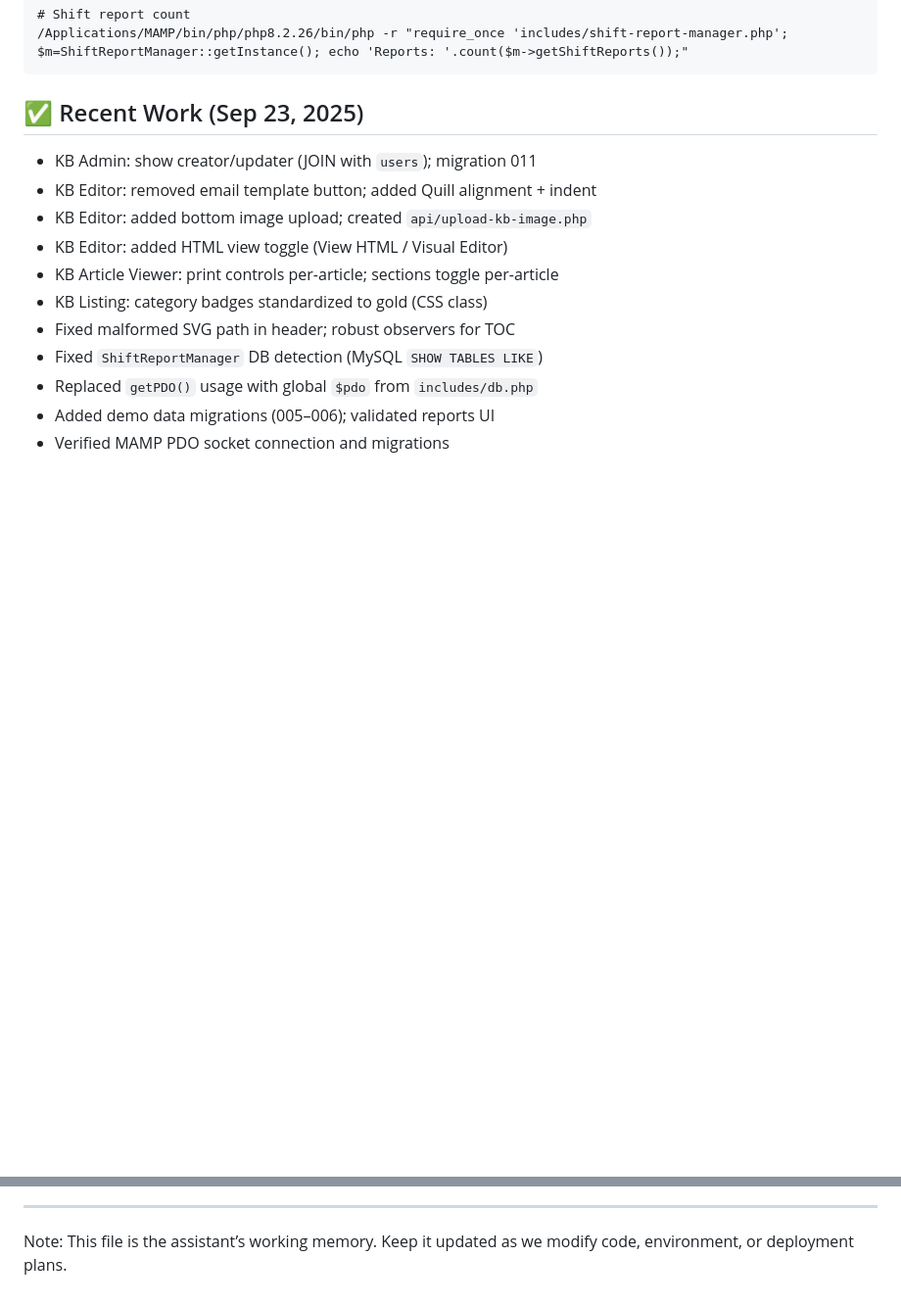
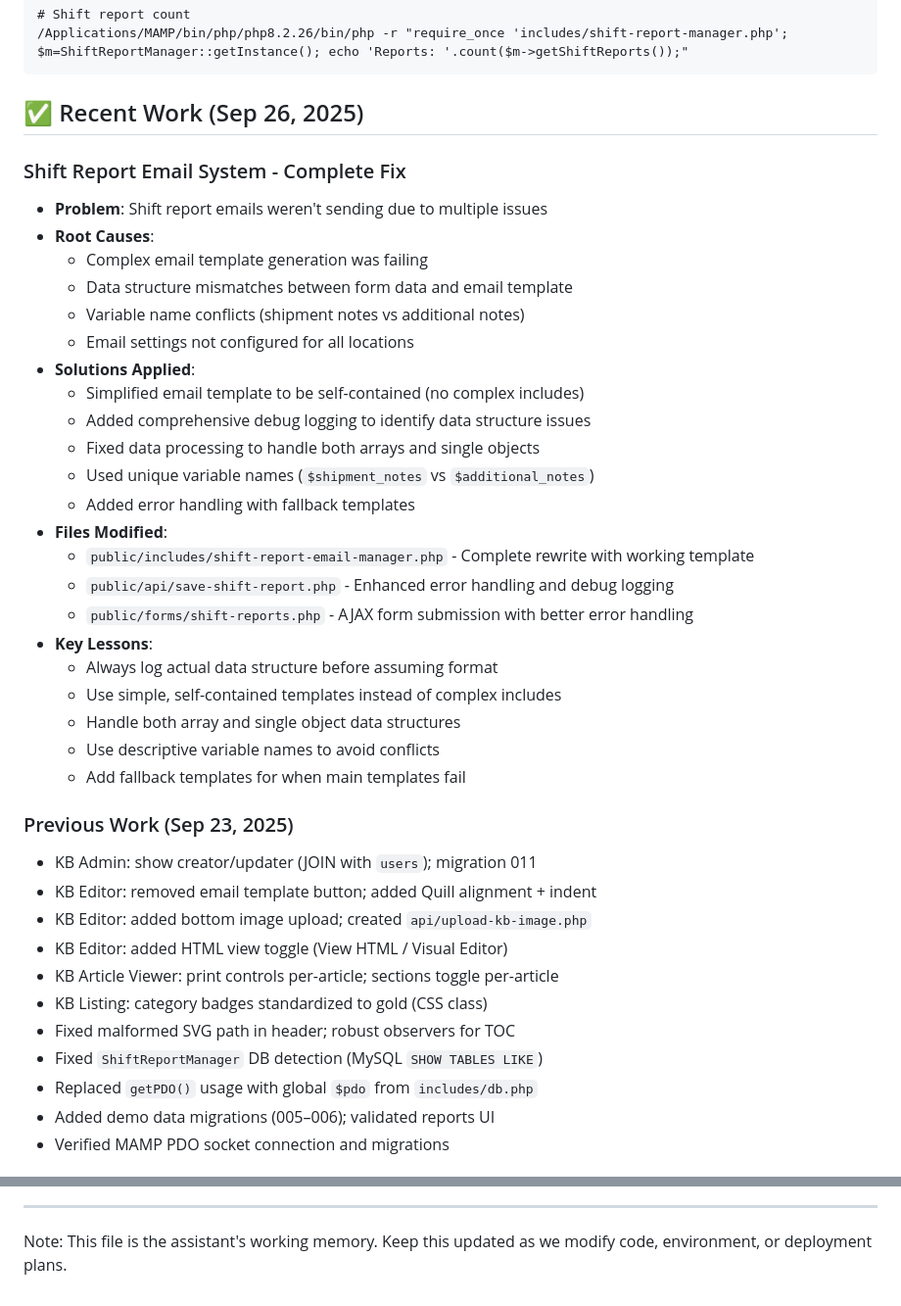
Before and after one commit to cnaccour/portal-cursor, a Markdown page: DEVELOPMENT_CONTEXT.md, 2 parts joined by grey strips. Shown: that part at 98% size. Drawn GitHub-style; blank space fills up the shorter version.

Commit message:
Update DEVELOPMENT_CONTEXT.md with shift report email debugging lessons
- Restore original DEVELOPMENT_CONTEXT.md content
- Add comprehensive shift report email system debugging section
- Document key issues fixed: template generation, data structure mismatches, variable conflicts
- Include debugging methodology and lessons learned for future form/email fixes
- Update last modified date to Sep 26, 2025

````diff
--- a/DEVELOPMENT_CONTEXT.md
+++ b/DEVELOPMENT_CONTEXT.md
@@ -111,7 +111,32 @@ Development-only demo data (do NOT run on prod):
 /Applications/MAMP/bin/php/php8.2.26/bin/php -r "require_once 'includes/shift-report-manager.php'; $m=ShiftReportManager::getInstance(); echo 'Reports: '.count($m->getShiftReports());"
 ```
 
-## ✅ Recent Work (Sep 23, 2025)
+## ✅ Recent Work (Sep 26, 2025)
+### Shift Report Email System - Complete Fix
+- **Problem**: Shift report emails weren't sending due to multiple issues
+- **Root Causes**:
+  - Complex email template generation was failing
+  - Data structure mismatches between form data and email template
+  - Variable name conflicts (shipment notes vs additional notes)
+  - Email settings not configured for all locations
+- **Solutions Applied**:
+  - Simplified email template to be self-contained (no complex includes)
+  - Added comprehensive debug logging to identify data structure issues
+  - Fixed data processing to handle both arrays and single objects
+  - Used unique variable names (`$shipment_notes` vs `$additional_notes`)
+  - Added error handling with fallback templates
+- **Files Modified**:
+  - `public/includes/shift-report-email-manager.php` - Complete rewrite with working template
+  - `public/api/save-shift-report.php` - Enhanced error handling and debug logging
+  - `public/forms/shift-reports.php` - AJAX form submission with better error handling
+- **Key Lessons**:
+  - Always log actual data structure before assuming format
+  - Use simple, self-contained templates instead of complex includes
+  - Handle both array and single object data structures
+  - Use descriptive variable names to avoid conflicts
+  - Add fallback templates for when main templates fail
+
+### Previous Work (Sep 23, 2025)
 - KB Admin: show creator/updater (JOIN with `users`); migration 011
 - KB Editor: removed email template button; added Quill alignment + indent
 - KB Editor: added bottom image upload; created `api/upload-kb-image.php`
@@ -183,4 +208,4 @@ Dev (MAMP) → Push to GitHub → Pull via cPanel Git → Run only prod migratio
   - Compatible with shared hosting; env-based email configuration
 
 ---
-Note: This file is the assistant’s working memory. Keep it updated as we modify code, environment, or deployment plans.
+Note: This file is the assistant's working memory. Keep this updated as we modify code, environment, or deployment plans.
````
Also changed, not shown: other parts of DEVELOPMENT_CONTEXT.md (+2 -2 lines).
